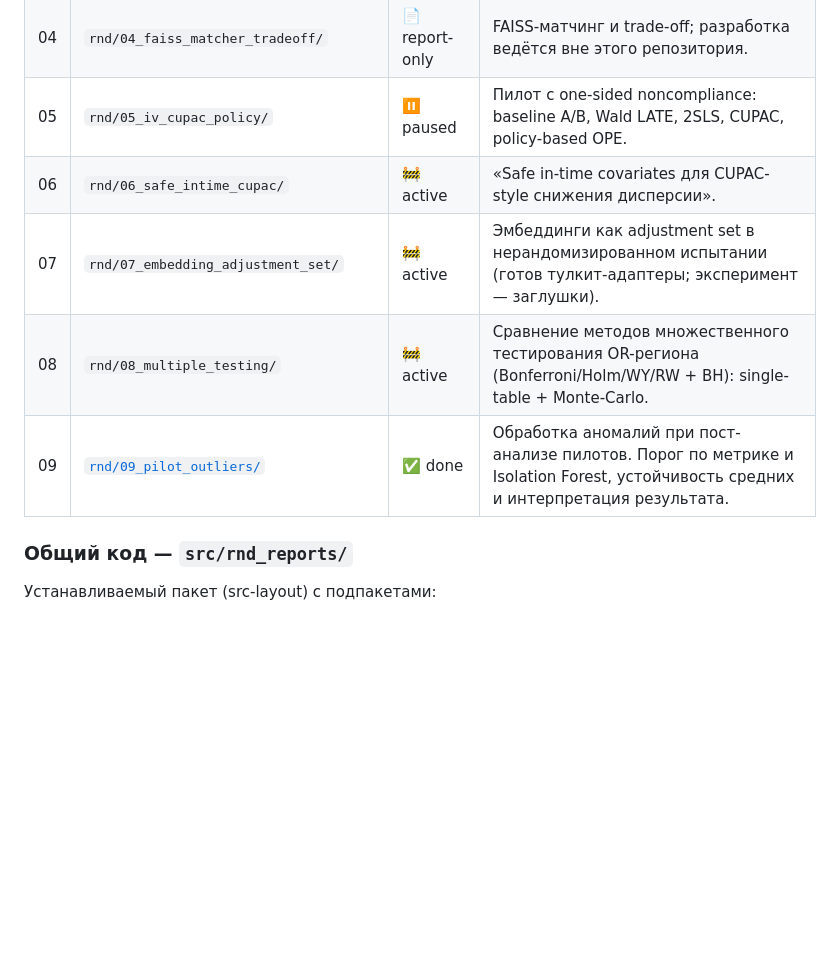
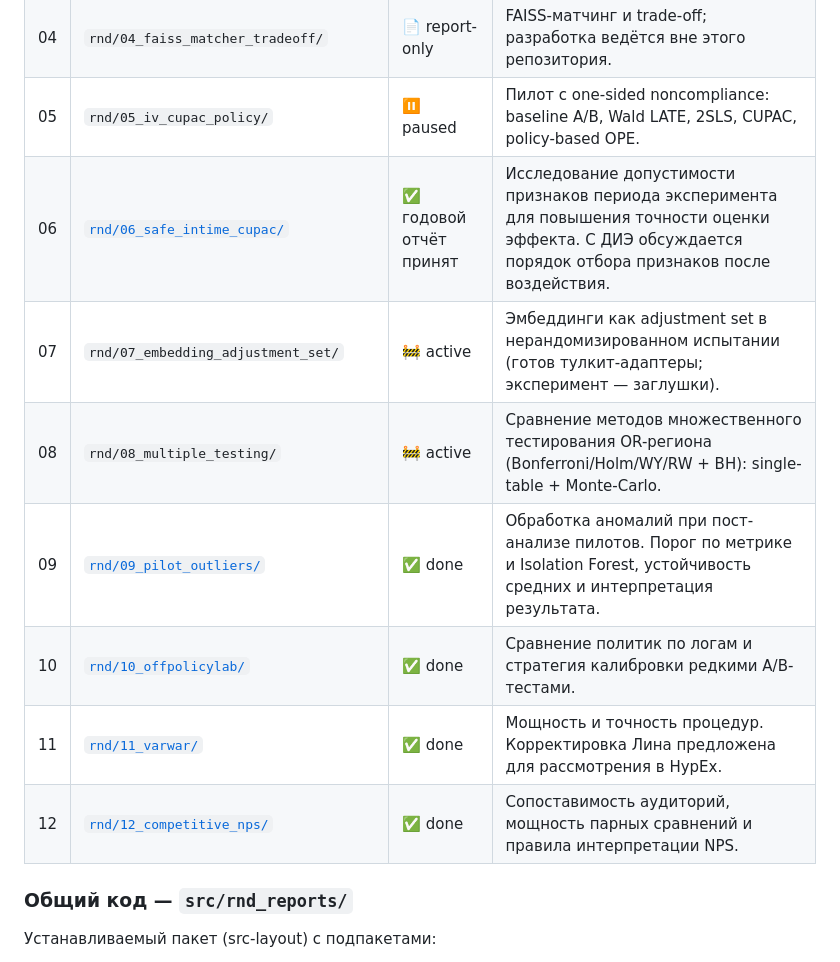
Before and after one commit to Yurashku/rnd_reports, a Markdown page: README.md, the part around the change. GitHub-like rendering; blank space fills up the shorter version.

Commit message:
Оформить OffPolicyLab, VarWar и конкурентный NPS; обновить вывод о признаках периода эксперимента (#26)

```diff
--- a/README.md
+++ b/README.md
@@ -58,10 +58,13 @@ archive/             # исторические/демо-ноутбуки (вн
 | 03 | `rnd/03_autoconfig_homogeneity_split/` | ✅ done | Автоконфиг и контроль однородности сплита. |
 | 04 | `rnd/04_faiss_matcher_tradeoff/` | 📄 report-only | FAISS-матчинг и trade-off; разработка ведётся вне этого репозитория. |
 | 05 | `rnd/05_iv_cupac_policy/` | ⏸ paused | Пилот с one-sided noncompliance: baseline A/B, Wald LATE, 2SLS, CUPAC, policy-based OPE. |
-| 06 | `rnd/06_safe_intime_cupac/` | 🚧 active | «Safe in-time covariates для CUPAC-style снижения дисперсии». |
+| 06 | [`rnd/06_safe_intime_cupac/`](rnd/06_safe_intime_cupac/report.md) | ✅ годовой отчёт принят | Исследование допустимости признаков периода эксперимента для повышения точности оценки эффекта. С ДИЭ обсуждается порядок отбора признаков после воздействия. |
 | 07 | `rnd/07_embedding_adjustment_set/` | 🚧 active | Эмбеддинги как adjustment set в нерандомизированном испытании (готов тулкит-адаптеры; эксперимент — заглушки). |
 | 08 | `rnd/08_multiple_testing/` | 🚧 active | Сравнение методов множественного тестирования OR-региона (Bonferroni/Holm/WY/RW + BH): single-table + Monte-Carlo. |
 | 09 | [`rnd/09_pilot_outliers/`](rnd/09_pilot_outliers/report.md) | ✅ done | Обработка аномалий при пост-анализе пилотов. Порог по метрике и Isolation Forest, устойчивость средних и интерпретация результата. |
+| 10 | [`rnd/10_offpolicylab/`](rnd/10_offpolicylab/report.md) | ✅ done | Сравнение политик по логам и стратегия калибровки редкими A/B-тестами. |
+| 11 | [`rnd/11_varwar/`](rnd/11_varwar/report.md) | ✅ done | Мощность и точность процедур. Корректировка Лина предложена для рассмотрения в HypEx. |
+| 12 | [`rnd/12_competitive_nps/`](rnd/12_competitive_nps/report.md) | ✅ done | Сопоставимость аудиторий, мощность парных сравнений и правила интерпретации NPS. |
 
 ### Общий код — `src/rnd_reports/`
 
```
Also changed, not shown: rnd/06_safe_intime_cupac/README.md (+8 -19 lines), rnd/06_safe_intime_cupac/report.md (+26 -5 lines), rnd/10_offpolicylab/README.md (added, +8 -0 lines), rnd/10_offpolicylab/report.md (added, +29 -0 lines), rnd/11_varwar/README.md (added, +8 -0 lines), rnd/11_varwar/report.md (added, +29 -0 lines), rnd/12_competitive_nps/README.md (added, +8 -0 lines), rnd/12_competitive_nps/report.md (added, +27 -0 lines), results/06_safe_intime_cupac/figures/ate_precision.png (added), results/10_offpolicylab/figures/comparison.png (added), results/11_varwar/figures/comparison.png (added), results/12_competitive_nps/figures/comparison.png (added), 5 other files.
